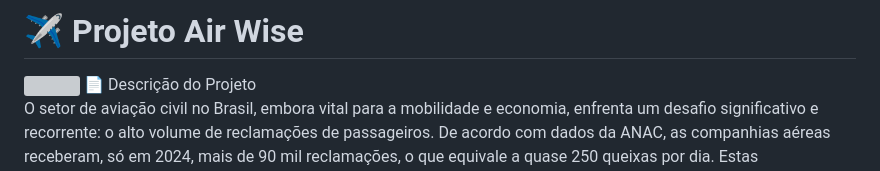
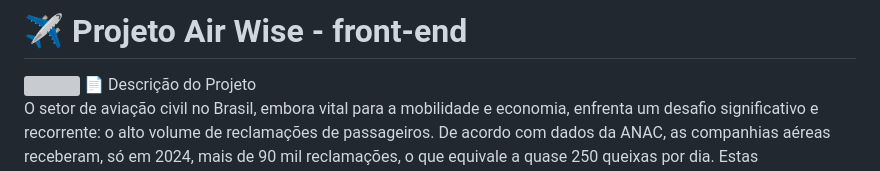
Before and after one commit to Grupo-4-PI/AirWise, a Markdown page: README.md, the part around the change. GitHub-like rendering; grey boxes are pictures that could not be loaded.

```diff
--- a/README.md
+++ b/README.md
@@ -1,4 +1,4 @@
-# ✈️ Projeto Air Wise
+# ✈️ Projeto Air Wise - front-end
 
 <img src="https://www.melhoresdestinos.com.br/wp-content/uploads/2020/01/boeing-777x-capa2019-01.jpg">
 📄 Descrição do Projeto
```
